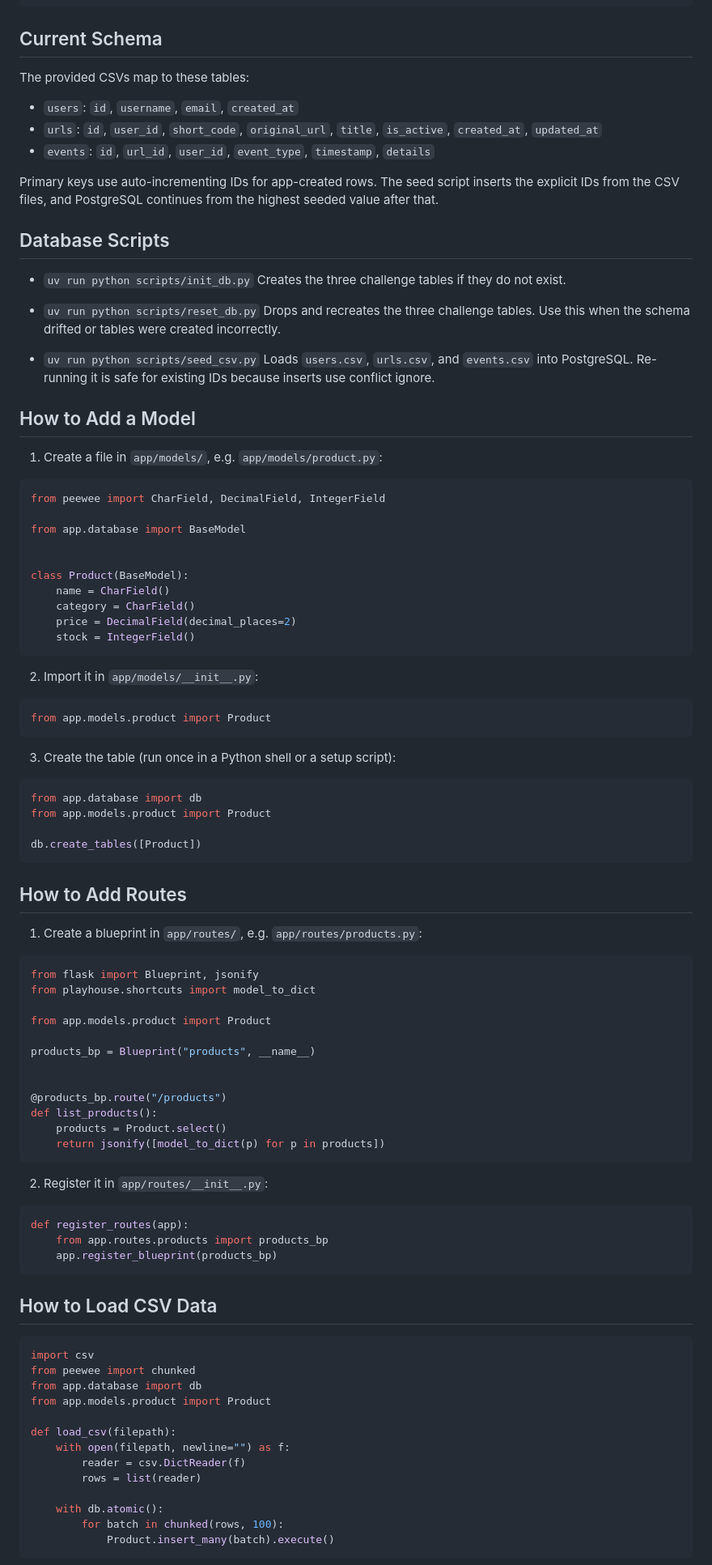
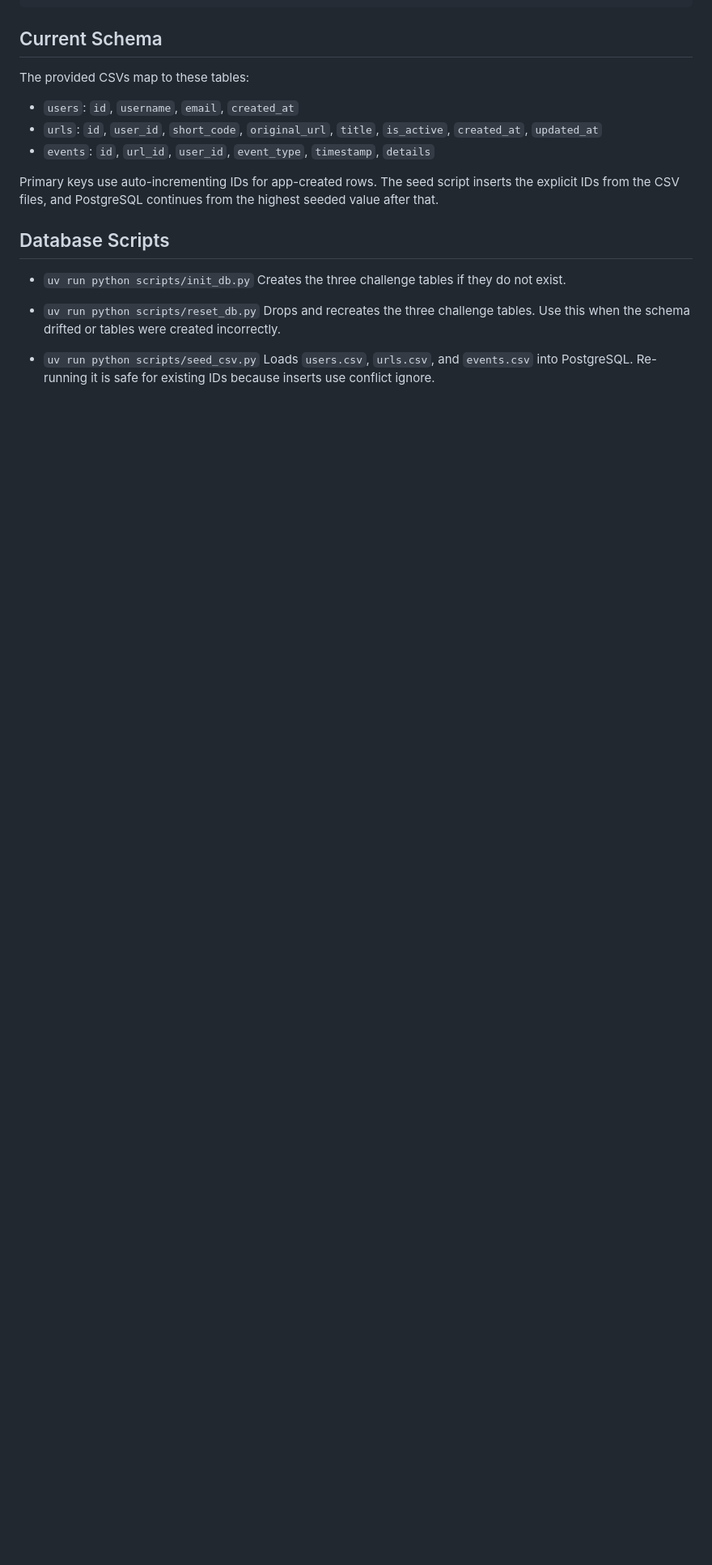
Before and after one commit to S-Sigdel/Curtain, a Markdown page: README.md, the part around one of its changes. Shown at 81% size. Drawn GitHub-style; blank space fills up the shorter version.

Commit message:
update: readme instruction

````diff
--- a/README.md
+++ b/README.md
@@ -247,80 +247,3 @@ Drops and recreates the three challenge tables. Use this when the schema drifted
 - `uv run python scripts/seed_csv.py`
 Loads `users.csv`, `urls.csv`, and `events.csv` into PostgreSQL. Re-running it is safe for existing IDs because inserts use conflict ignore.
 
-## How to Add a Model
-
-1. Create a file in `app/models/`, e.g. `app/models/product.py`:
-
-```python
-from peewee import CharField, DecimalField, IntegerField
-
-from app.database import BaseModel
-
-
-class Product(BaseModel):
-    name = CharField()
-    category = CharField()
-    price = DecimalField(decimal_places=2)
-    stock = IntegerField()
-```
-
-2. Import it in `app/models/__init__.py`:
-
-```python
-from app.models.product import Product
-```
-
-3. Create the table (run once in a Python shell or a setup script):
-
-```python
-from app.database import db
-from app.models.product import Product
-
-db.create_tables([Product])
-```
-
-## How to Add Routes
-
-1. Create a blueprint in `app/routes/`, e.g. `app/routes/products.py`:
-
-```python
-from flask import Blueprint, jsonify
-from playhouse.shortcuts import model_to_dict
-
-from app.models.product import Product
-
-products_bp = Blueprint("products", __name__)
-
-
-@products_bp.route("/products")
-def list_products():
-    products = Product.select()
-    return jsonify([model_to_dict(p) for p in products])
-```
-
-2. Register it in `app/routes/__init__.py`:
-
-```python
-def register_routes(app):
-    from app.routes.products import products_bp
-    app.register_blueprint(products_bp)
-```
-
-## How to Load CSV Data
-
-```python
-import csv
-from peewee import chunked
-from app.database import db
-from app.models.product import Product
-
-def load_csv(filepath):
-    with open(filepath, newline="") as f:
-        reader = csv.DictReader(f)
-        rows = list(reader)
-
-    with db.atomic():
-        for batch in chunked(rows, 100):
-            Product.insert_many(batch).execute()
-```
-
````
Also changed, not shown: other parts of README.md (+0 -31 lines).
